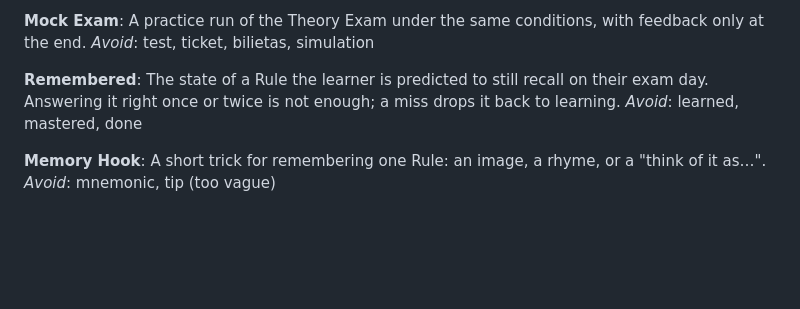
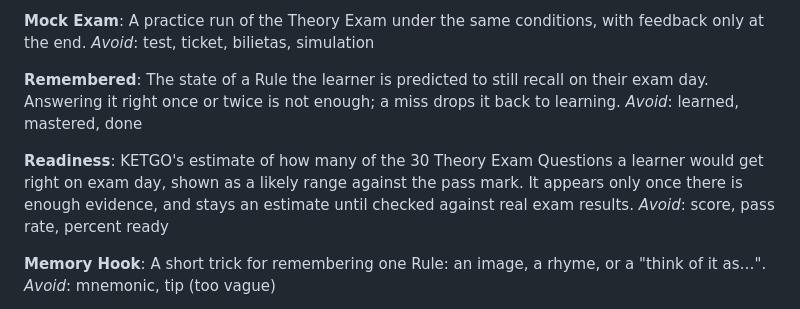
Before and after one commit to Whirlywack/ketgo-web, a Markdown page: GLOSSARY.md, the part around the change. Rendered like a GitHub page; blank space fills up the shorter version.

Commit message:
Glossary: add Readiness
From wayfinder #9: the honest estimate of exam-day score, shown as a likely
range once there is enough evidence.

Co-Authored-By: Claude Opus 5.5 <noreply@anthropic.com>

```diff
--- a/GLOSSARY.md
+++ b/GLOSSARY.md
@@ -68,6 +68,10 @@ _Avoid_: test, ticket, bilietas, simulation
 The state of a Rule the learner is predicted to still recall on their exam day. Answering it right once or twice is not enough; a miss drops it back to learning.
 _Avoid_: learned, mastered, done
 
+**Readiness**:
+KETGO's estimate of how many of the 30 Theory Exam Questions a learner would get right on exam day, shown as a likely range against the pass mark. It appears only once there is enough evidence, and stays an estimate until checked against real exam results.
+_Avoid_: score, pass rate, percent ready
+
 **Memory Hook**:
 A short trick for remembering one Rule: an image, a rhyme, or a "think of it as…".
 _Avoid_: mnemonic, tip (too vague)
```
